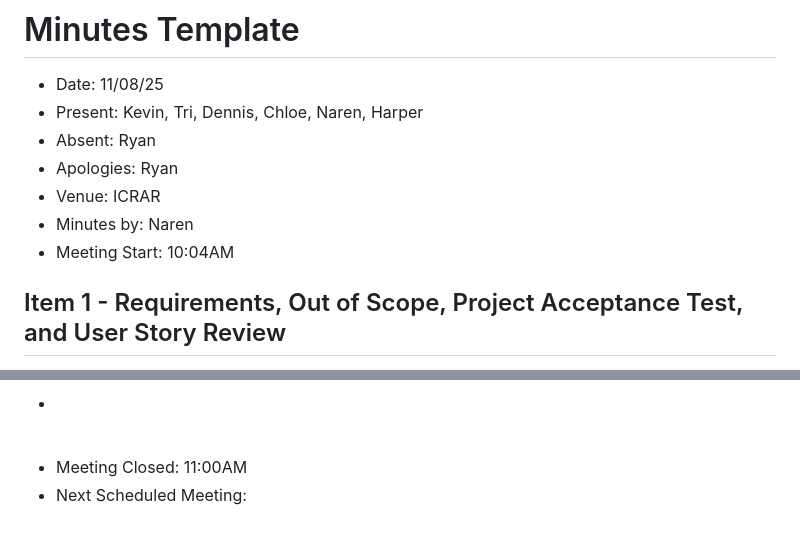
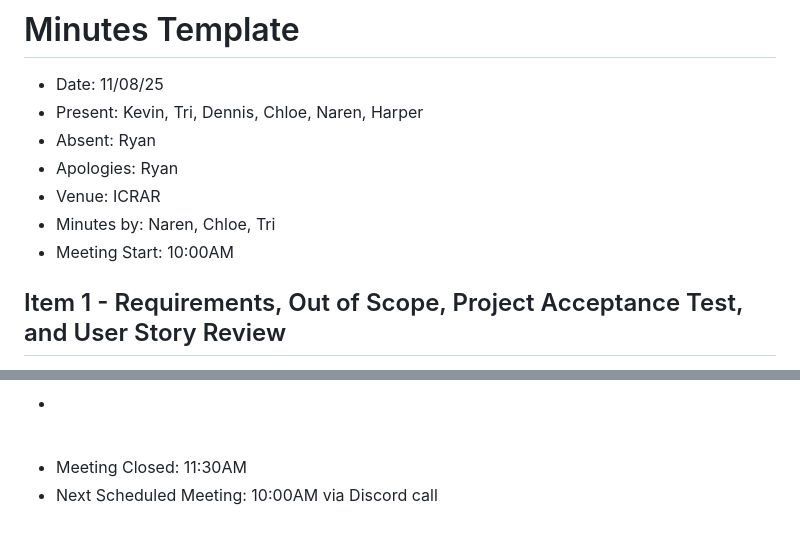
Before and after one commit to chloetychang/cits3200-group-49, a Markdown page: Meetings/Week 4/Client Meeting 2 & Brief.md, 2 parts joined by grey strips. GitHub-like rendering.

```diff
--- a/Meetings/Week 4/Client Meeting 2 & Brief.md
+++ b/Meetings/Week 4/Client Meeting 2 & Brief.md
@@ -5,8 +5,8 @@
 - Absent: Ryan
 - Apologies: Ryan
 - Venue: ICRAR
-- Minutes by: Naren
-- Meeting Start: 10:04AM
+- Minutes by: Naren, Chloe, Tri
+- Meeting Start: 10:00AM
 
 ## Item 1 - Requirements, Out of Scope, Project Acceptance Test, and User Story Review
 > **<Review that the requirements, tests and user stories listed in the sprint 1 deliverables reflect what the client is looking for>**
@@ -115,5 +146,5 @@
 <br>
 
 
-- Meeting Closed: 11:00AM
-- Next Scheduled Meeting:
+- Meeting Closed: 11:30AM
+- Next Scheduled Meeting: 10:00AM via Discord call
```
Also changed, not shown: other parts of Meetings/Week 4/Client Meeting 2 & Brief.md (+32 -1 lines).
